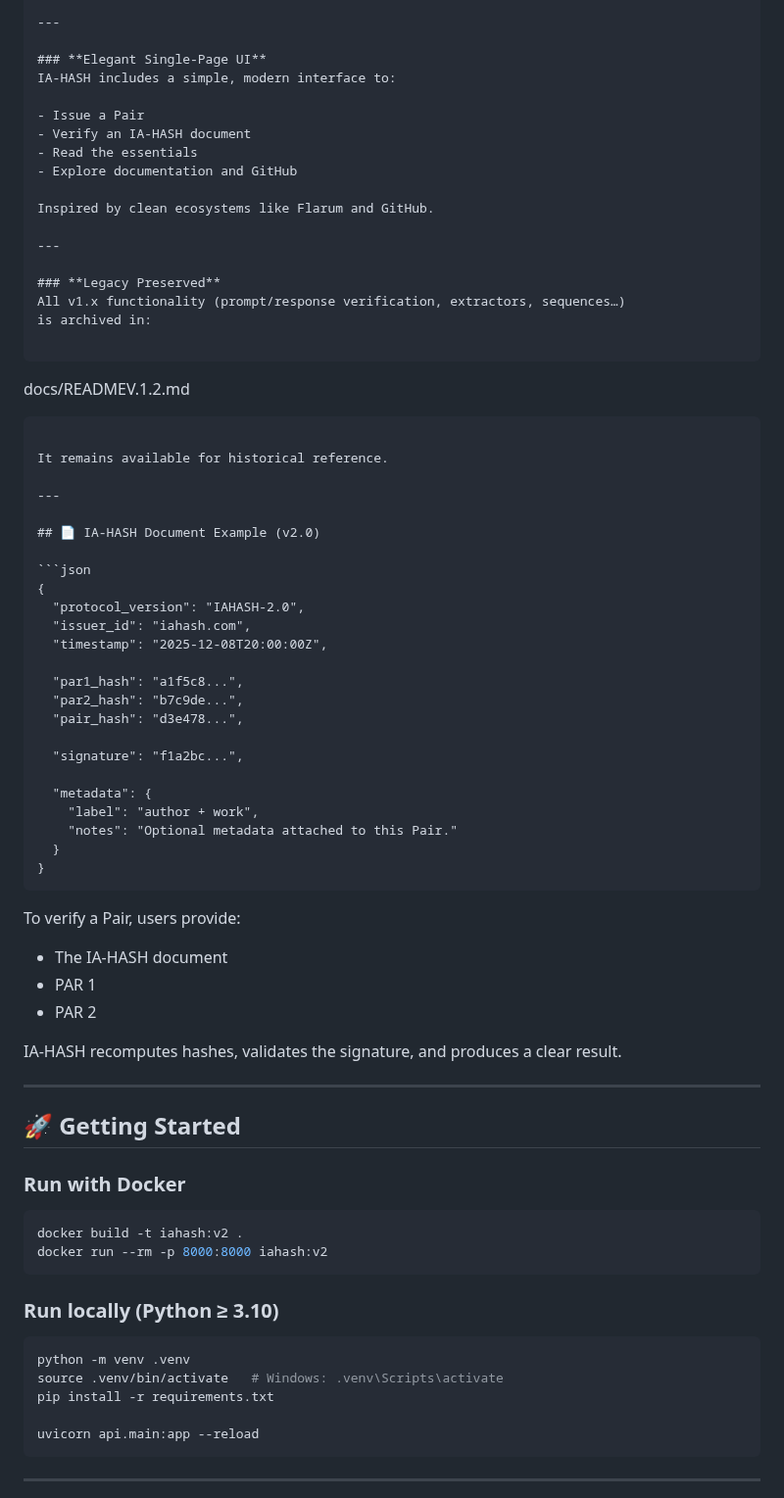
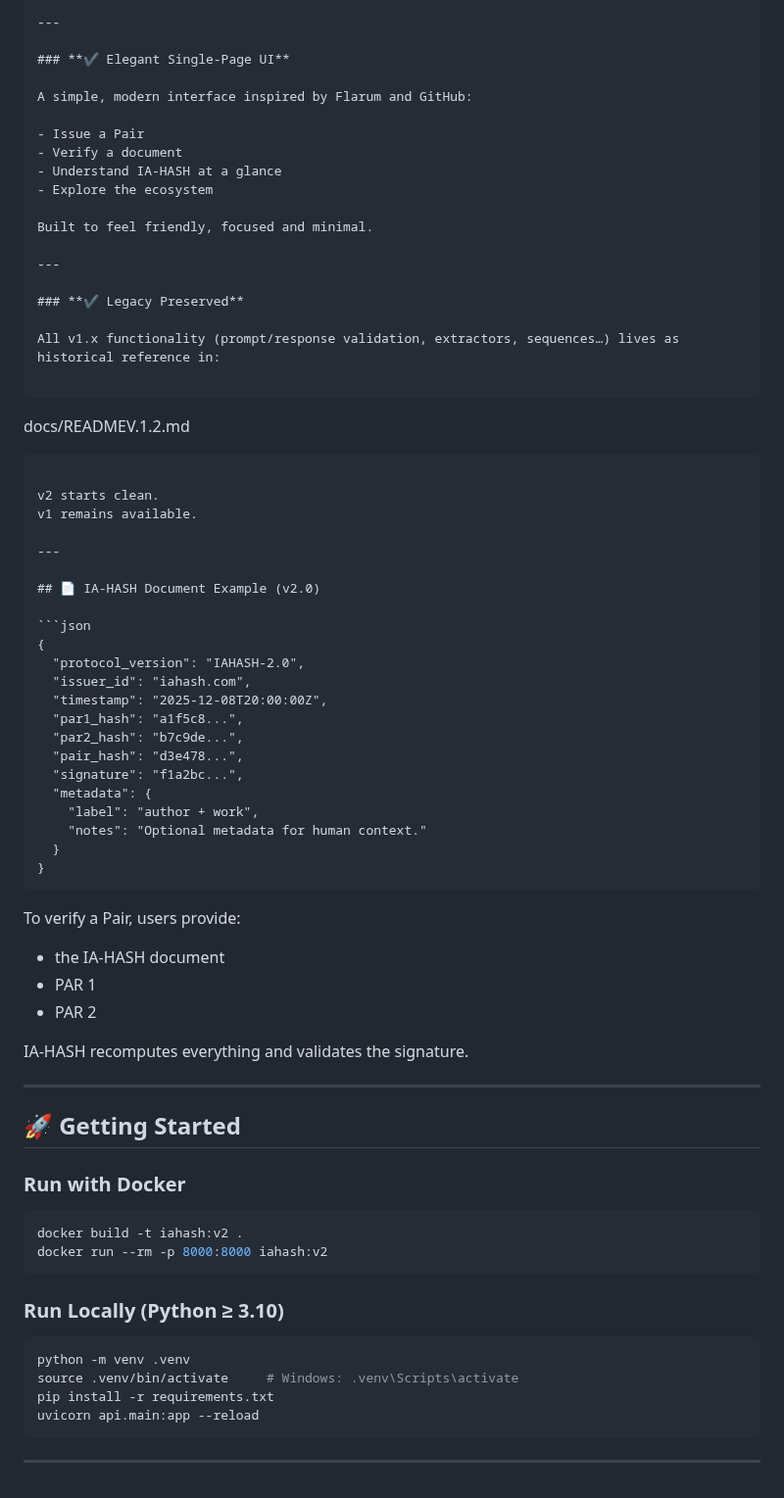
Before and after one commit to IAHASH/iahash, a Markdown page: README.md, the part around one of its changes. Shown at 98% size. GitHub-like rendering.

`````diff
--- a/README.md
+++ b/README.md
@@ -96,21 +97,22 @@ Nothing more. Nothing less.
 
 ---
 
-### **Elegant Single-Page UI**
-IA-HASH includes a simple, modern interface to:
+### **✔ Elegant Single-Page UI**
+
+A simple, modern interface inspired by Flarum and GitHub:
 
 - Issue a Pair
-- Verify an IA-HASH document
-- Read the essentials
-- Explore documentation and GitHub
+- Verify a document
+- Understand IA-HASH at a glance
+- Explore the ecosystem
 
-Inspired by clean ecosystems like Flarum and GitHub.
+Built to feel friendly, focused and minimal.
 
 ---
 
-### **Legacy Preserved**
-All v1.x functionality (prompt/response verification, extractors, sequences…)
-is archived in:
+### **✔ Legacy Preserved**
+
+All v1.x functionality (prompt/response validation, extractors, sequences…) lives as historical reference in:
 
 ```
 
@@ -118,7 +120,8 @@ docs/READMEV.1.2.md
 
 ````
 
-It remains available for historical reference.
+v2 starts clean.
+v1 remains available.
 
 ---
 
@@ -129,27 +132,24 @@ It remains available for historical reference.
   "protocol_version": "IAHASH-2.0",
   "issuer_id": "iahash.com",
   "timestamp": "2025-12-08T20:00:00Z",
-
   "par1_hash": "a1f5c8...",
   "par2_hash": "b7c9de...",
   "pair_hash": "d3e478...",
-
   "signature": "f1a2bc...",
-
   "metadata": {
     "label": "author + work",
-    "notes": "Optional metadata attached to this Pair."
+    "notes": "Optional metadata for human context."
   }
 }
 ````
 
 To verify a Pair, users provide:
 
-* The IA-HASH document
+* the IA-HASH document
 * PAR 1
 * PAR 2
 
-IA-HASH recomputes hashes, validates the signature, and produces a clear result.
+IA-HASH recomputes everything and validates the signature.
 
 ---
 
@@ -162,13 +162,12 @@ docker build -t iahash:v2 .
 docker run --rm -p 8000:8000 iahash:v2
 ```
 
-### **Run locally (Python ≥ 3.10)**
+### **Run Locally (Python ≥ 3.10)**
 
 ```bash
 python -m venv .venv
-source .venv/bin/activate   # Windows: .venv\Scripts\activate
+source .venv/bin/activate     # Windows: .venv\Scripts\activate
 pip install -r requirements.txt
-
 uvicorn api.main:app --reload
 ```
 
`````
Also changed, not shown: other parts of README.md (+51 -52 lines).
